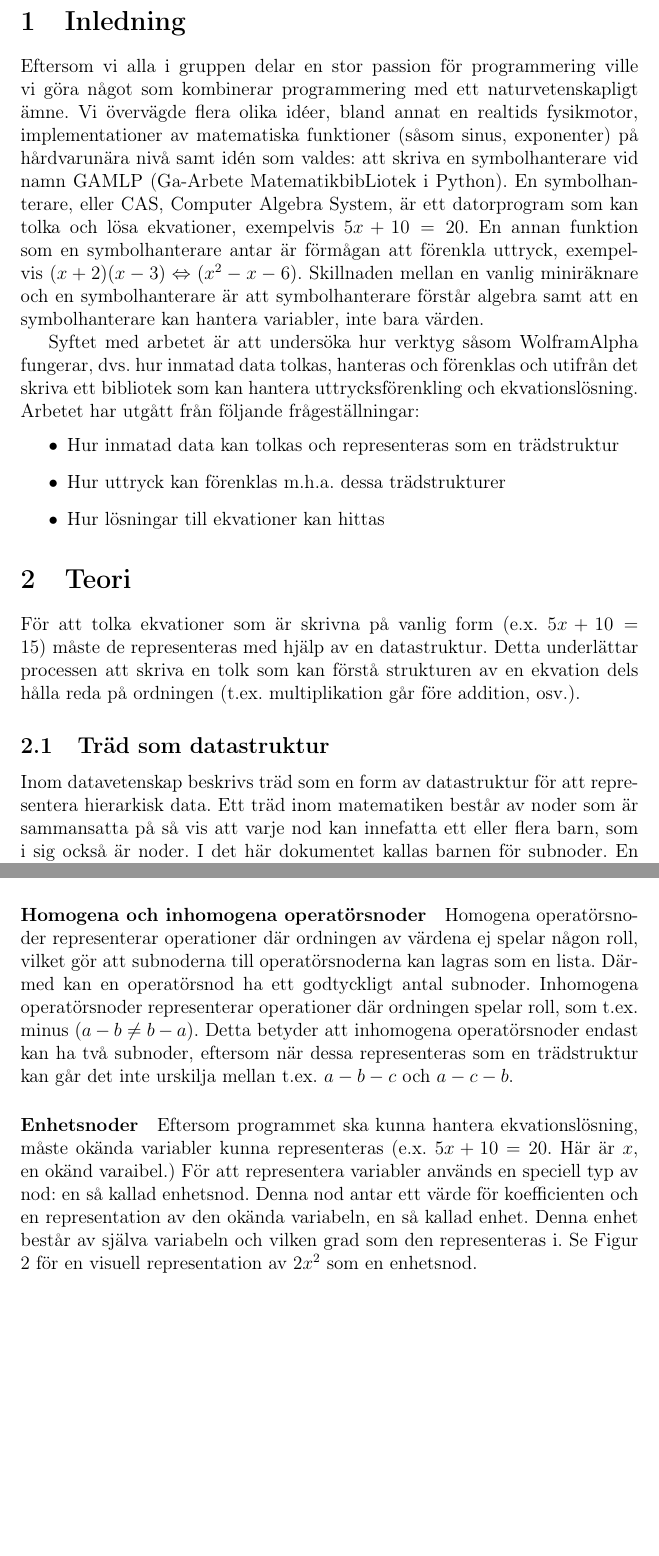
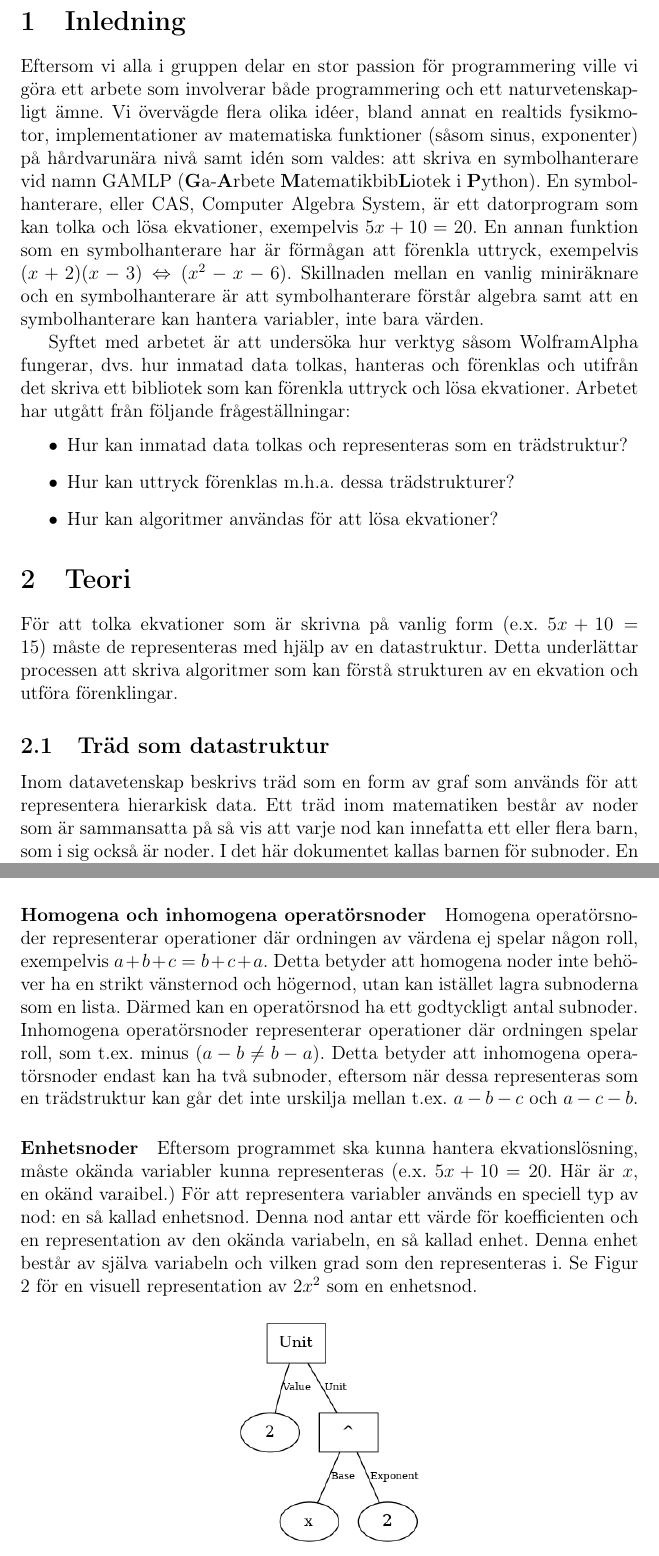
Before and after one commit to ALI-Team/ga-rapport, a LaTeX paper (rapport.tex): two parts of pages 5 and 7 of 23, joined at a grey line, cut so that both start at the same text, the shorter picture padded with empty space. Compiled offline with pdfLaTeX.

Commit message:
minor fixes

```diff
--- a/rapport.tex
+++ b/rapport.tex
@@ -48,19 +48,19 @@ The purpose of this project is to look at some of the techniques used by sites s
 \tableofcontents
 \newpage
 \section{Inledning}
-Eftersom vi alla i gruppen delar en stor passion för programmering ville vi göra något som kombinerar programmering med ett naturvetenskapligt ämne. Vi övervägde flera olika idéer, bland annat en realtids fysikmotor, implementationer av matematiska funktioner (såsom sinus, exponenter) på hårdvarunära nivå samt idén som valdes: att skriva en symbolhanterare vid namn GAMLP (Ga-Arbete MatematikbibLiotek i Python). En symbolhanterare, eller CAS, Computer Algebra System, är ett datorprogram som kan tolka och lösa ekvationer, exempelvis \(5x + 10 = 20\). En annan funktion som en symbolhanterare antar är förmågan att förenkla uttryck, exempelvis \((x + 2)(x - 3) \Leftrightarrow (x^{2} - x - 6)\). Skillnaden mellan en vanlig miniräknare och en symbolhanterare är att symbolhanterare förstår algebra samt att en symbolhanterare kan hantera variabler, inte bara värden.
+Eftersom vi alla i gruppen delar en stor passion för programmering ville vi göra ett arbete som involverar både programmering och ett naturvetenskapligt ämne. Vi övervägde flera olika idéer, bland annat en realtids fysikmotor, implementationer av matematiska funktioner (såsom sinus, exponenter) på hårdvarunära nivå samt idén som valdes: att skriva en symbolhanterare vid namn GAMLP (\textbf{G}a-\textbf{A}rbete \textbf{M}atematikbib\textbf{L}iotek i \textbf{P}ython). En symbolhanterare, eller CAS, Computer Algebra System, är ett datorprogram som kan tolka och lösa ekvationer, exempelvis \(5x + 10 = 20\). En annan funktion som en symbolhanterare har är förmågan att förenkla uttryck, exempelvis \((x + 2)(x - 3) \Leftrightarrow (x^{2} - x - 6)\). Skillnaden mellan en vanlig miniräknare och en symbolhanterare är att symbolhanterare förstår algebra samt att en symbolhanterare kan hantera variabler, inte bara värden.
 \par
-Syftet med arbetet är att undersöka hur verktyg såsom WolframAlpha fungerar, dvs. hur inmatad data tolkas, hanteras och förenklas och utifrån det skriva ett bibliotek som kan hantera uttrycksförenkling och ekvationslösning. Arbetet har utgått från följande frågeställningar:
+Syftet med arbetet är att undersöka hur verktyg såsom WolframAlpha fungerar, dvs. hur inmatad data tolkas, hanteras och förenklas och utifrån det skriva ett bibliotek som kan förenkla uttryck och lösa ekvationer. Arbetet har utgått från följande frågeställningar:
 \begin{itemize}
-	\item Hur inmatad data kan tolkas och representeras som en trädstruktur
-	\item Hur uttryck kan förenklas m.h.a. dessa trädstrukturer
-	\item Hur lösningar till ekvationer kan hittas
+	\item Hur kan inmatad data tolkas och representeras som en trädstruktur?
+	\item Hur kan uttryck förenklas m.h.a. dessa trädstrukturer?
+	\item Hur kan algoritmer användas för att lösa ekvationer?
 \end{itemize}
 \section{Teori}
-För att tolka ekvationer som är skrivna på vanlig form (e.x. \(5x + 10 = 15\)) måste de representeras med hjälp av en datastruktur. Detta underlättar processen att skriva en tolk som kan förstå strukturen av en ekvation dels hålla reda på ordningen (t.ex. multiplikation går före addition, osv.).
+För att tolka ekvationer som är skrivna på vanlig form (e.x. \(5x + 10 = 15\)) måste de representeras med hjälp av en datastruktur. Detta underlättar processen att skriva algoritmer som kan förstå strukturen av en ekvation och utföra förenklingar.
 \subsection{Träd som datastruktur}
 \label{subsec:trees}
-Inom datavetenskap beskrivs träd som en form av datastruktur för att representera hierarkisk data. Ett träd inom matematiken består av noder som är sammansatta på så vis att varje nod kan innefatta ett eller flera barn, som i sig också är noder. I det här dokumentet kallas barnen för subnoder. En subnods ``förälder'' kallas just så: förälder. Noder behöver dock ej innefatta några subnoder. Dessa noder kallas för löv. Varje nod behöver dock anta ett värde. Om en nod inte har en förälder betyder det att denna nod är högst upp i trädet. Denna nod kallas för rotnod eller bara rot.
+Inom datavetenskap beskrivs träd som en form av graf som används för att representera hierarkisk data. Ett träd inom matematiken består av noder som är sammansatta på så vis att varje nod kan innefatta ett eller flera barn, som i sig också är noder. I det här dokumentet kallas barnen för subnoder. En subnods ``förälder'' kallas just så: förälder. Noder behöver dock ej innefatta några subnoder, dessa noder kallas för löv. Varje nod behöver dock anta ett värde. Om en nod inte har en förälder betyder det att denna nod är högst upp i trädet. Denna nod kallas för rotnod eller bara rot.
 \subsubsection{Abstrakt syntaxträd}
 Abstrakta syntaxträd används oftast inom datavetenskap för att strukturera programmeringskod så att en kompilator kan omvandla källkoden till ett exekverbart program. Men på grund av likheterna mellan programmeringsspråkens syntax och matematiska ekvationer användes abstrakta syntaxträd i detta arbete.
 \subsubsection{Implementation av syntaxträd}
@@ -80,13 +80,13 @@ Operatörsnoder är noder som representerar operationer och kräver därför sub
 \paragraph{Homogena och inhomogena operatörsnoder}
 \label{subsec:operator}
-Homogena operatörsnoder representerar operationer där ordningen av värdena ej spelar någon roll, vilket gör att subnoderna till operatörsnoderna kan lagras som en lista. Därmed kan en operatörsnod ha ett godtyckligt antal subnoder. Inhomogena operatörsnoder representerar operationer där ordningen spelar roll, som t.ex. minus (\(a - b \neq b - a\)). Detta betyder att inhomogena operatörsnoder endast kan ha två subnoder, eftersom när dessa representeras som en trädstruktur kan går det inte urskilja mellan t.ex. \(a - b - c\) och \(a - c - b\).
+Homogena operatörsnoder representerar operationer där ordningen av värdena ej spelar någon roll, exempelvis \(a + b + c = b + c + a\). Detta betyder att homogena noder inte behöver ha en strikt vänsternod och högernod, utan kan istället lagra subnoderna som en lista. Därmed kan en operatörsnod ha ett godtyckligt antal subnoder. Inhomogena operatörsnoder representerar operationer där ordningen spelar roll, som t.ex. minus (\(a - b \neq b - a\)). Detta betyder att inhomogena operatörsnoder endast kan ha två subnoder, eftersom när dessa representeras som en trädstruktur kan går det inte urskilja mellan t.ex. \(a - b - c\) och \(a - c - b\).
 \paragraph{Enhetsnoder}
 Eftersom programmet ska kunna hantera ekvationslösning, måste okända variabler kunna representeras (e.x. \(5x + 10 = 20\). Här är \(x\), en okänd varaibel.) För att representera variabler används en speciell typ av nod: en så kallad enhetsnod. Denna nod antar ett värde för koefficienten och en representation av den okända variabeln, en så kallad enhet. Denna enhet består av själva variabeln och vilken grad som den representeras i. Se Figur \ref{fig:2132} för en visuell representation av \(2x^{2}\) som en enhetsnod.
 \begin{figure}[H]
   %25
   \centering
   \includegraphics[width=0.3\textwidth]{image25}
-  \caption{\(2x^{2}\) representerat som en enhetsnod med enheten \(x^{2}\) och värdet \(2\).}
+  \caption{\(2x^{2}\) representerat som en enhetsnod med enheten \(x^{2}\) och värdet \(2\). Med \textit{Unit} menas enhet.}
   \label{fig:2132}
 \end{figure}
 \subsection{Multinomialsatsen}
```
Also changed, not shown: rapport.tex (13 more changed lines).
